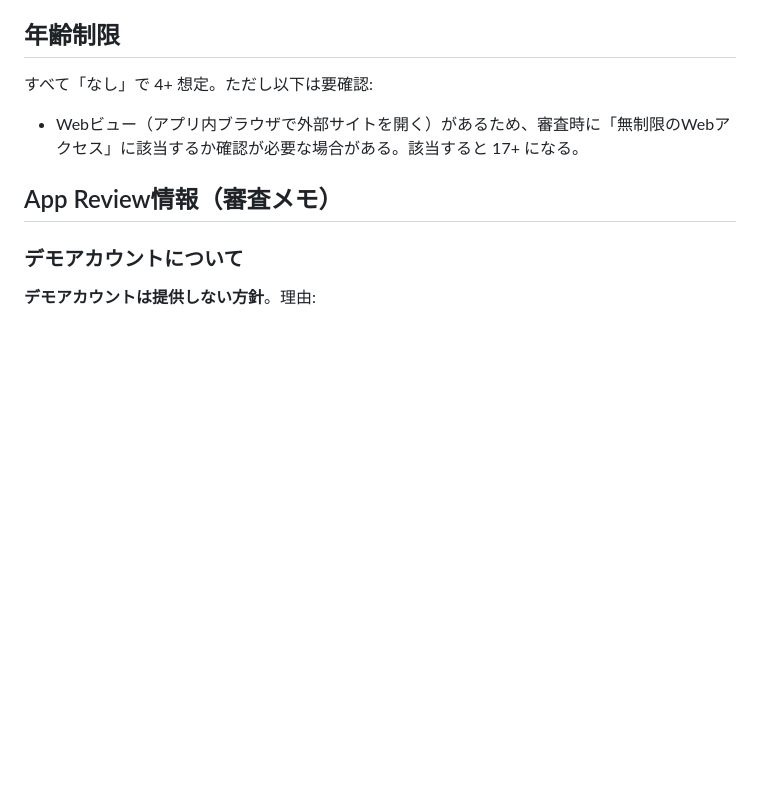
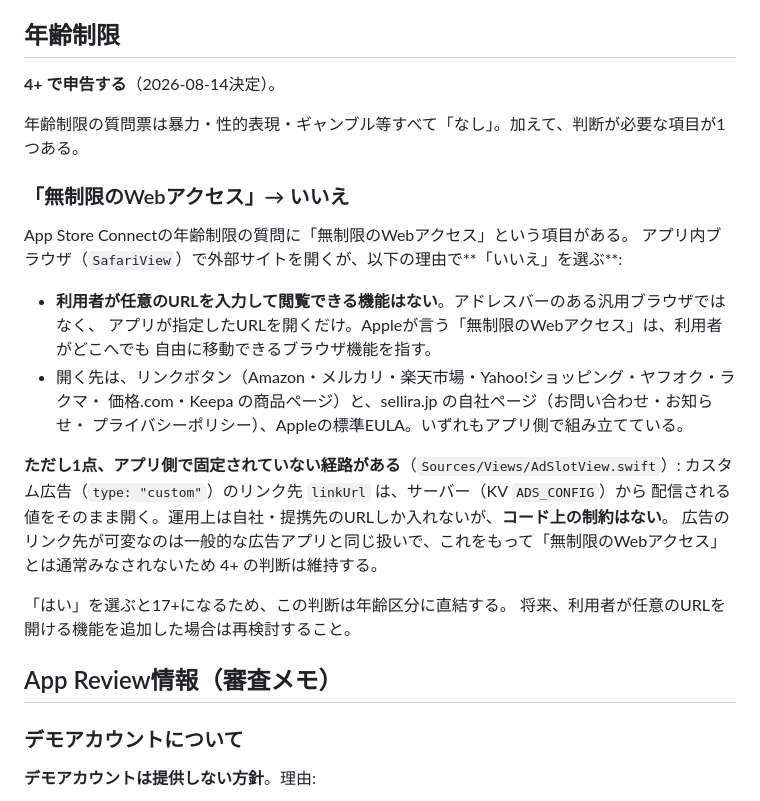
Before and after one commit to yuriasu2/-barcode_sedori, a Markdown page: APPSTORE-CONNECT-DRAFT.md, the part around the change. GitHub-like rendering; blank space fills up the shorter version.

Commit message:
docs: 年齢制限を4+に確定し、無制限Webアクセスの判断根拠を記録

```diff
--- a/APPSTORE-CONNECT-DRAFT.md
+++ b/APPSTORE-CONNECT-DRAFT.md
@@ -154,8 +154,30 @@ https://sellira.jp/privacy/
 
 ## 年齢制限
 
-すべて「なし」で 4+ 想定。ただし以下は要確認:
-- Webビュー（アプリ内ブラウザで外部サイトを開く）があるため、審査時に「無制限のWebアクセス」に該当するか確認が必要な場合がある。該当すると 17+ になる。
+**4+ で申告する**（2026-08-14決定）。
+
+年齢制限の質問票は暴力・性的表現・ギャンブル等すべて「なし」。加えて、判断が必要な項目が1つある。
+
+### 「無制限のWebアクセス」→ **いいえ**
+
+App Store Connectの年齢制限の質問に「無制限のWebアクセス」という項目がある。
+アプリ内ブラウザ（`SafariView`）で外部サイトを開くが、以下の理由で**「いいえ」を選ぶ**:
+
+- **利用者が任意のURLを入力して閲覧できる機能はない**。アドレスバーのある汎用ブラウザではなく、
+  アプリが指定したURLを開くだけ。Appleが言う「無制限のWebアクセス」は、利用者がどこへでも
+  自由に移動できるブラウザ機能を指す。
+- 開く先は、リンクボタン（Amazon・メルカリ・楽天市場・Yahoo!ショッピング・ヤフオク・ラクマ・
+  価格.com・Keepa の商品ページ）と、sellira.jp の自社ページ（お問い合わせ・お知らせ・
+  プライバシーポリシー）、Appleの標準EULA。いずれもアプリ側で組み立てている。
+
+**ただし1点、アプリ側で固定されていない経路がある**（`Sources/Views/AdSlotView.swift`）:
+カスタム広告（`type: "custom"`）のリンク先 `linkUrl` は、サーバー（KV `ADS_CONFIG`）から
+配信される値をそのまま開く。運用上は自社・提携先のURLしか入れないが、**コード上の制約はない**。
+広告のリンク先が可変なのは一般的な広告アプリと同じ扱いで、これをもって「無制限のWebアクセス」
+とは通常みなされないため 4+ の判断は維持する。
+
+「はい」を選ぶと17+になるため、この判断は年齢区分に直結する。
+将来、利用者が任意のURLを開ける機能を追加した場合は再検討すること。
 
 ## App Review情報（審査メモ）
 
```
